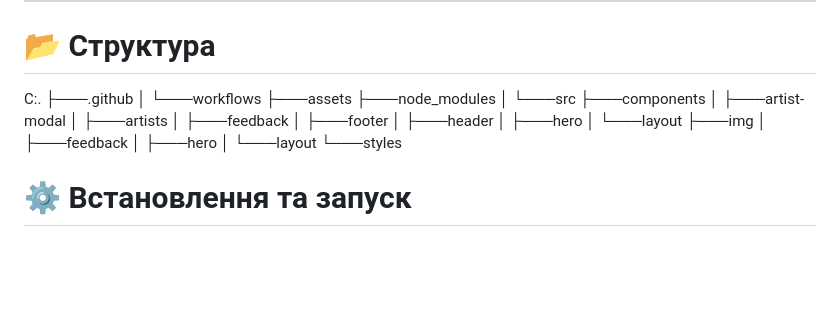
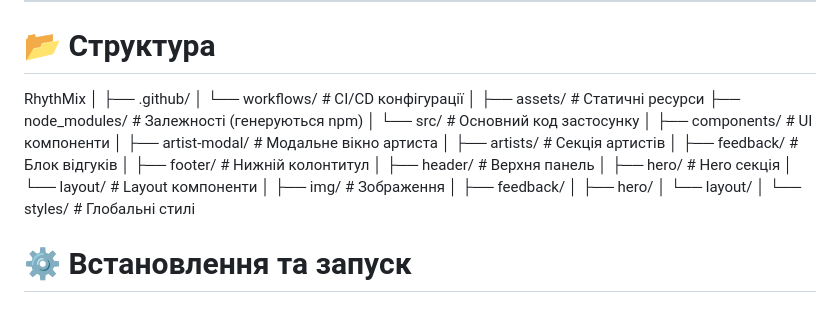
Before and after one commit to YKryvoruchko/RhythMix, a Markdown page: README.md, the part around the change. Drawn GitHub-style; blank space fills up the shorter version.

```diff
--- a/README.md
+++ b/README.md
@@ -99,26 +99,31 @@ RhythMix побудований за принципом:
 ---
 
 # 📂 Структура
-C:.
-├───.github
-│   └───workflows
-├───assets
-├───node_modules
+RhythMix
 │
-└───src
-    ├───components
-    │   ├───artist-modal
-    │   ├───artists
-    │   ├───feedback
-    │   ├───footer
-    │   ├───header
-    │   ├───hero
-    │   └───layout
-    ├───img
-    │   ├───feedback
-    │   ├───hero
-    │   └───layout
-    └───styles
+├── .github/
+│ └── workflows/ # CI/CD конфігурації
+│
+├── assets/ # Статичні ресурси
+├── node_modules/ # Залежності (генеруються npm)
+│
+└── src/ # Основний код застосунку
+│
+├── components/ # UI компоненти
+│ ├── artist-modal/ # Модальне вікно артиста
+│ ├── artists/ # Секція артистів
+│ ├── feedback/ # Блок відгуків
+│ ├── footer/ # Нижній колонтитул
+│ ├── header/ # Верхня панель
+│ ├── hero/ # Hero секція
+│ └── layout/ # Layout компоненти
+│
+├── img/ # Зображення
+│ ├── feedback/
+│ ├── hero/
+│ └── layout/
+│
+└── styles/ # Глобальні стилі
 
 # ⚙️ Встановлення та запуск
 
```
